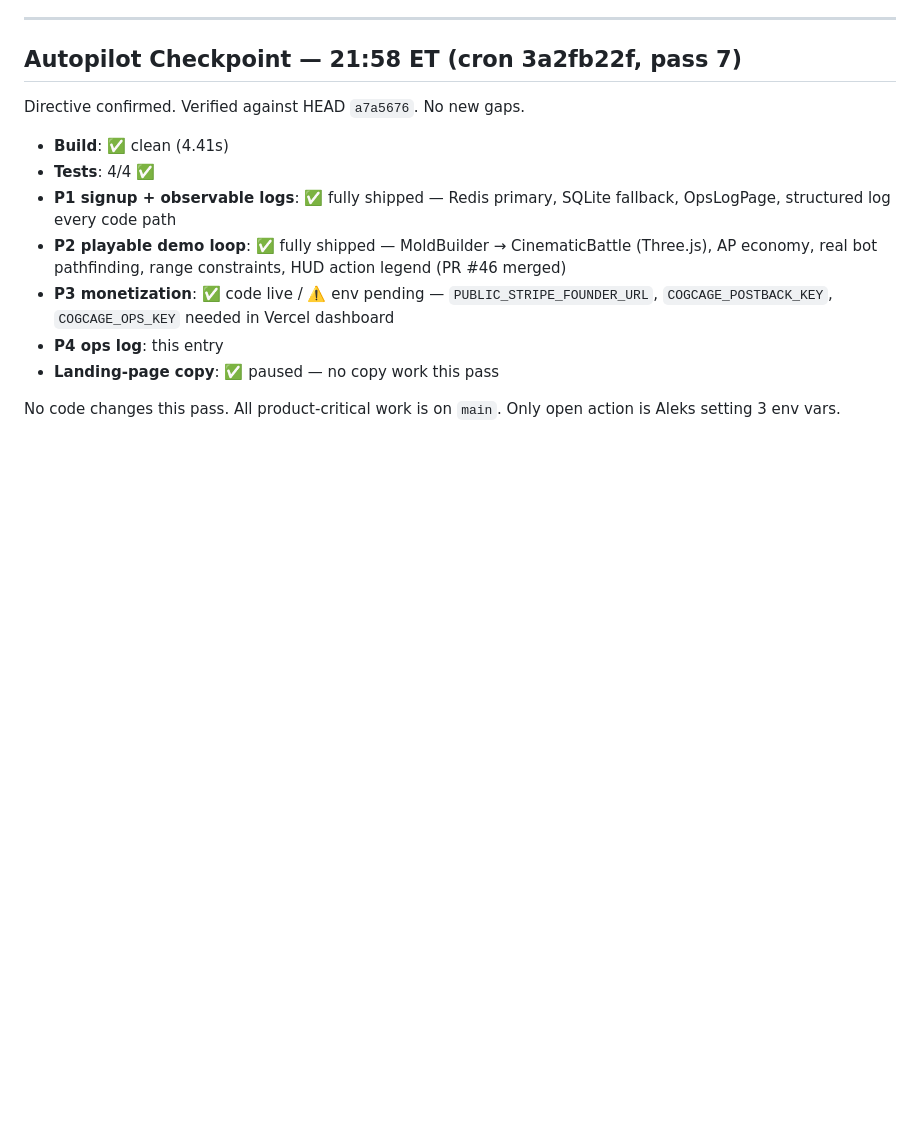
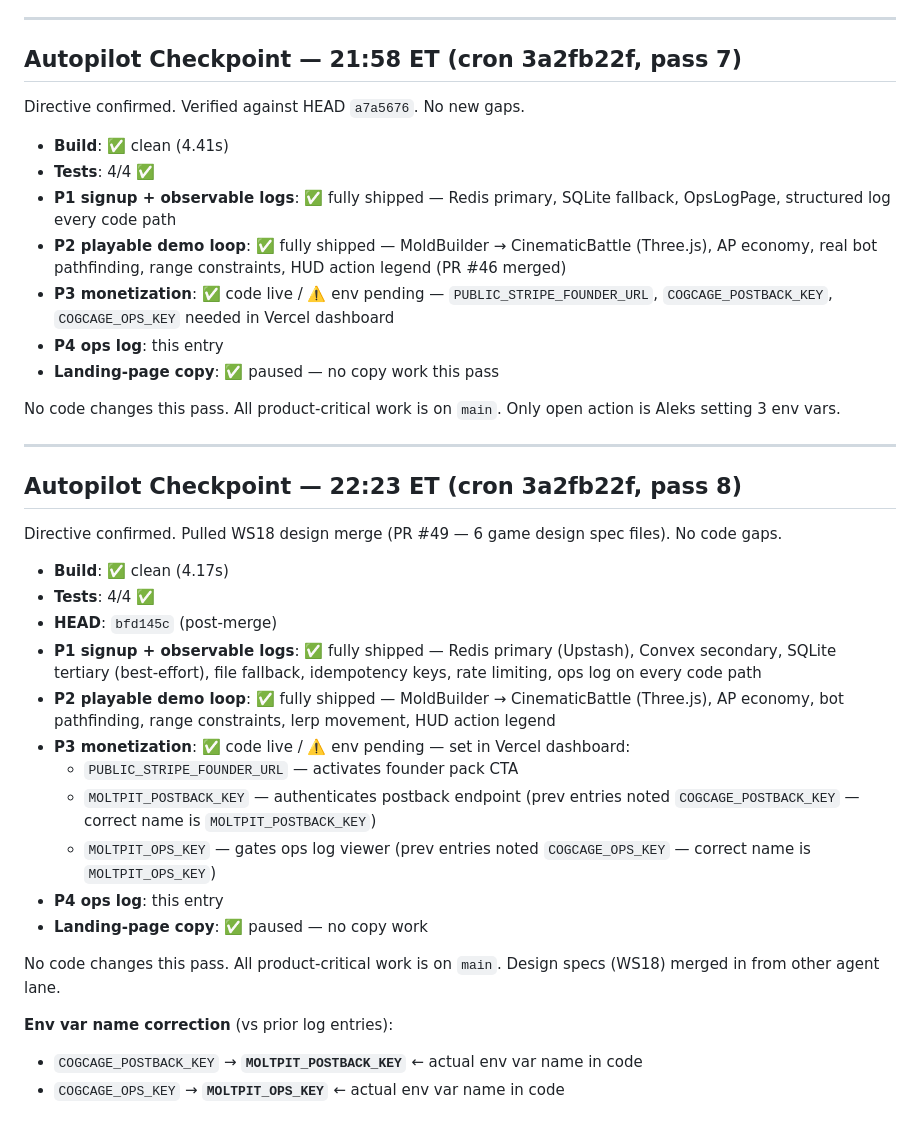
Before and after one commit to Aleksion/cogcage, a Markdown page: ops/logs/2026-03-01.md, the part around the change. Rendered like a GitHub page; blank space fills up the shorter version.

Commit message:
chore(ops): autopilot checkpoint 22:23 ET — env var name correction + P1-P3 verified

```diff
--- a/ops/logs/2026-03-01.md
+++ b/ops/logs/2026-03-01.md
@@ -172,3 +172,27 @@ Directive confirmed. Verified against HEAD `a7a5676`. No new gaps.
 - **Landing-page copy**: ✅ paused — no copy work this pass
 
 No code changes this pass. All product-critical work is on `main`. Only open action is Aleks setting 3 env vars.
+
+---
+
+## Autopilot Checkpoint — 22:23 ET (cron 3a2fb22f, pass 8)
+
+Directive confirmed. Pulled WS18 design merge (PR #49 — 6 game design spec files). No code gaps.
+
+- **Build**: ✅ clean (4.17s)
+- **Tests**: 4/4 ✅
+- **HEAD**: `bfd145c` (post-merge)
+- **P1 signup + observable logs**: ✅ fully shipped — Redis primary (Upstash), Convex secondary, SQLite tertiary (best-effort), file fallback, idempotency keys, rate limiting, ops log on every code path
+- **P2 playable demo loop**: ✅ fully shipped — MoldBuilder → CinematicBattle (Three.js), AP economy, bot pathfinding, range constraints, lerp movement, HUD action legend
+- **P3 monetization**: ✅ code live / ⚠️ env pending — set in Vercel dashboard:
+  - `PUBLIC_STRIPE_FOUNDER_URL` — activates founder pack CTA
+  - `MOLTPIT_POSTBACK_KEY` — authenticates postback endpoint (prev entries noted `COGCAGE_POSTBACK_KEY` — correct name is `MOLTPIT_POSTBACK_KEY`)
+  - `MOLTPIT_OPS_KEY` — gates ops log viewer (prev entries noted `COGCAGE_OPS_KEY` — correct name is `MOLTPIT_OPS_KEY`)
+- **P4 ops log**: this entry
+- **Landing-page copy**: ✅ paused — no copy work
+
+No code changes this pass. All product-critical work is on `main`. Design specs (WS18) merged in from other agent lane.
+
+**Env var name correction** (vs prior log entries):
+- `COGCAGE_POSTBACK_KEY` → **`MOLTPIT_POSTBACK_KEY`** ← actual env var name in code
+- `COGCAGE_OPS_KEY` → **`MOLTPIT_OPS_KEY`** ← actual env var name in code
```
